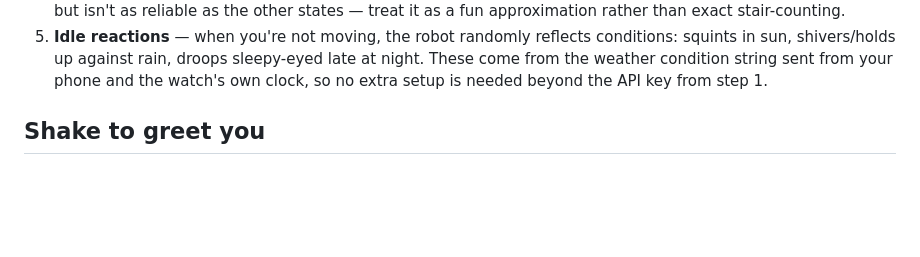
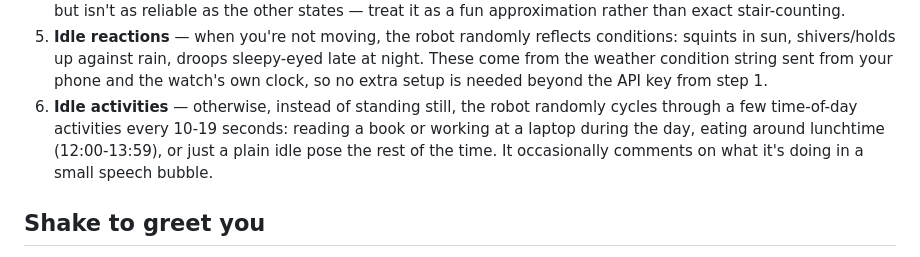
Before and after one commit to oguzy/robi, a Markdown page: README.md, the part around the change. Drawn GitHub-style; blank space fills up the shorter version.

Commit message:
Document the new idle-activity behavior in README

```diff
--- a/README.md
+++ b/README.md
@@ -69,6 +69,12 @@ The robot now reacts to what you're doing, in priority order:
    sleepy-eyed late at night. These come from the weather condition string
    sent from your phone and the watch's own clock, so no extra setup is
    needed beyond the API key from step 1.
+6. **Idle activities** — otherwise, instead of standing still, the robot
+   randomly cycles through a few time-of-day activities every 10-19
+   seconds: reading a book or working at a laptop during the day, eating
+   around lunchtime (12:00-13:59), or just a plain idle pose the rest of
+   the time. It occasionally comments on what it's doing in a small speech
+   bubble.
 
 ## Shake to greet you
 
```
